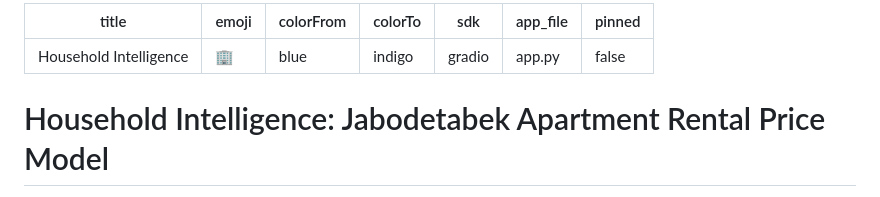
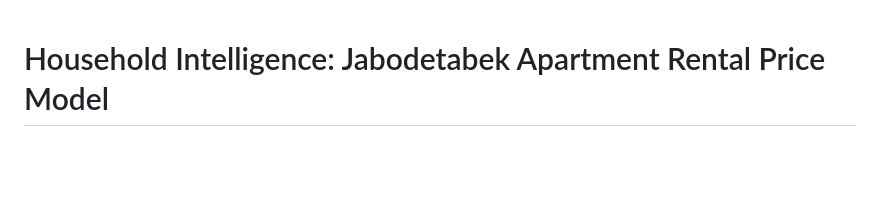
Before and after one commit to Lottoenergon/Household-Intelligence, a Markdown page: README.md, the part around the change. Rendered like a GitHub page; blank space fills up the shorter version.

Commit message:
chore(readme): drop stale Gradio frontmatter (no app.py in repo)

```diff
--- a/README.md
+++ b/README.md
@@ -1,13 +1,3 @@
----
-title: Household Intelligence
-emoji: 🏢
-colorFrom: blue
-colorTo: indigo
-sdk: gradio
-app_file: app.py
-pinned: false
----
-
 # Household Intelligence: Jabodetabek Apartment Rental Price Model
 
 <!-- AUTO-GENERATED from README.template.md by scripts/render_readme.py. Do not edit README.md by hand. -->
```
Also changed, not shown: README.template.md (+0 -10 lines).
